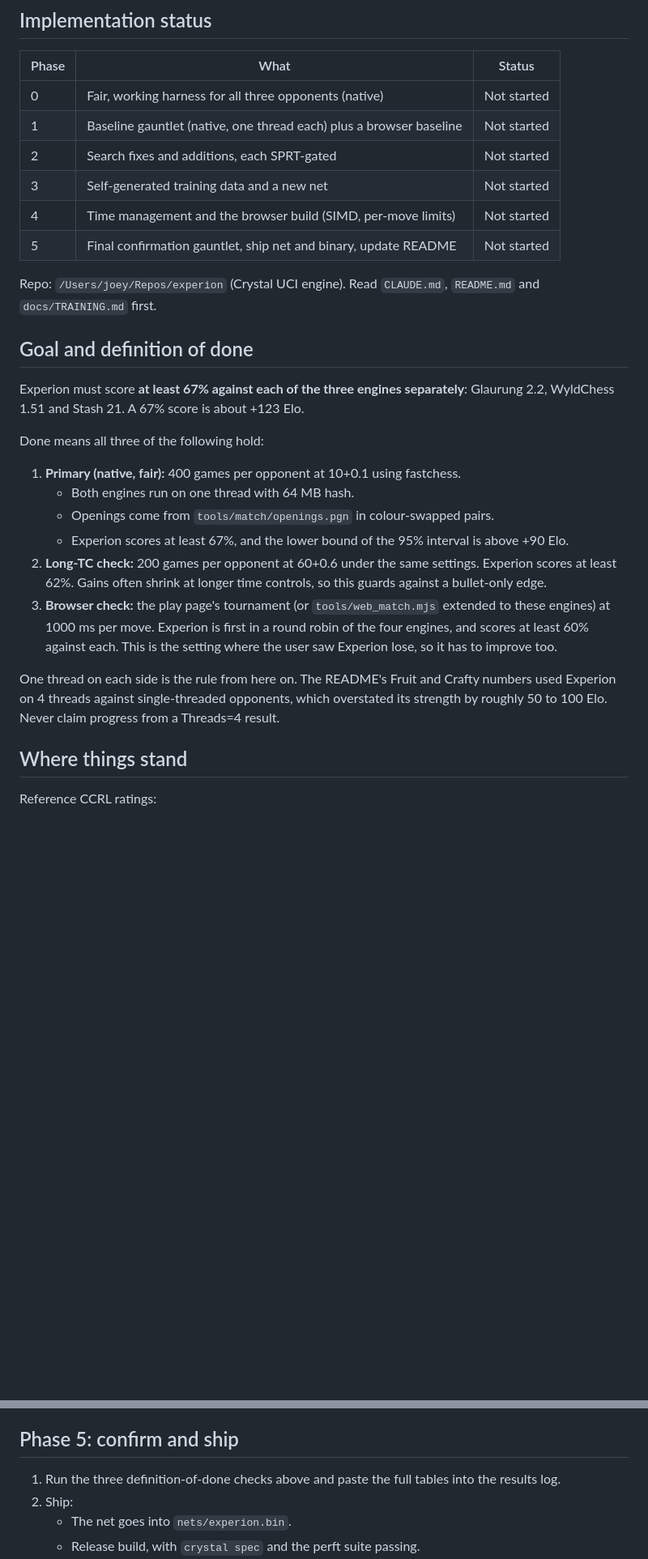
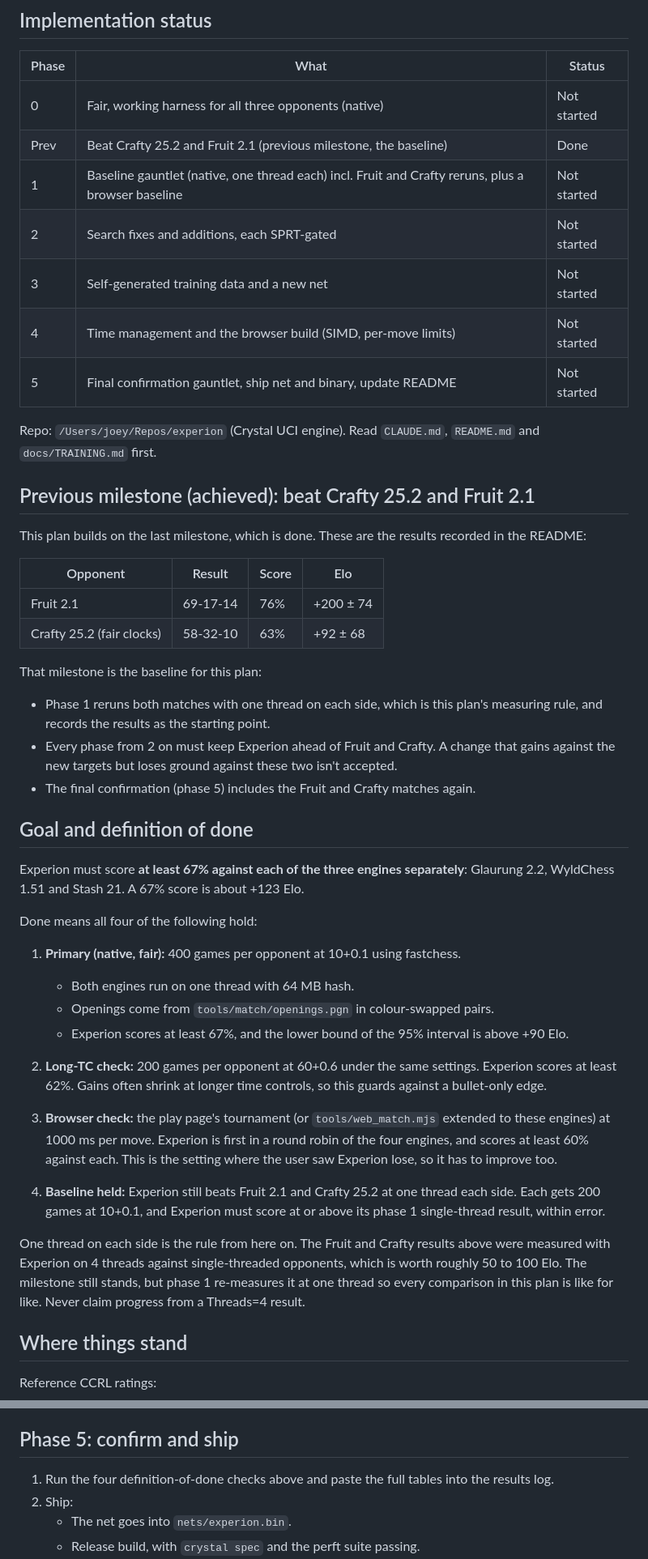
Before and after one commit to joeyrobert/experion, a Markdown page: docs/plans/2026_10_27_BEAT_GLAURUNG_WYLD_STASH.md, 2 parts joined by grey strips. Shown at 81% size. Drawn GitHub-style; blank space fills up the shorter version.

Commit message:
Plan: record the Crafty and Fruit milestone as the baseline

```diff
--- a/docs/plans/2026_10_27_BEAT_GLAURUNG_WYLD_STASH.md
+++ b/docs/plans/2026_10_27_BEAT_GLAURUNG_WYLD_STASH.md
@@ -5,7 +5,8 @@
 | Phase | What | Status |
 | --- | --- | --- |
 | 0 | Fair, working harness for all three opponents (native) | Not started |
-| 1 | Baseline gauntlet (native, one thread each) plus a browser baseline | Not started |
+| Prev | Beat Crafty 25.2 and Fruit 2.1 (previous milestone, the baseline) | Done |
+| 1 | Baseline gauntlet (native, one thread each) incl. Fruit and Crafty reruns, plus a browser baseline | Not started |
 | 2 | Search fixes and additions, each SPRT-gated | Not started |
 | 3 | Self-generated training data and a new net | Not started |
 | 4 | Time management and the browser build (SIMD, per-move limits) | Not started |
@@ -13,11 +14,25 @@
 
 Repo: `/Users/joey/Repos/experion` (Crystal UCI engine). Read `CLAUDE.md`, `README.md` and `docs/TRAINING.md` first.
 
+## Previous milestone (achieved): beat Crafty 25.2 and Fruit 2.1
+
+This plan builds on the last milestone, which is done. These are the results recorded in the README:
+
+| Opponent | Result | Score | Elo |
+| --- | --- | --- | --- |
+| Fruit 2.1 | 69-17-14 | 76% | +200 ± 74 |
+| Crafty 25.2 (fair clocks) | 58-32-10 | 63% | +92 ± 68 |
+
+That milestone is the baseline for this plan:
+- Phase 1 reruns both matches with one thread on each side, which is this plan's measuring rule, and records the results as the starting point.
+- Every phase from 2 on must keep Experion ahead of Fruit and Crafty. A change that gains against the new targets but loses ground against these two isn't accepted.
+- The final confirmation (phase 5) includes the Fruit and Crafty matches again.
+
 ## Goal and definition of done
 
 Experion must score **at least 67% against each of the three engines separately**: Glaurung 2.2, WyldChess 1.51 and Stash 21. A 67% score is about +123 Elo.
 
-Done means all three of the following hold:
+Done means all four of the following hold:
 
 1. **Primary (native, fair):** 400 games per opponent at 10+0.1 using fastchess.
    - Both engines run on one thread with 64 MB hash.
@@ -26,7 +41,9 @@ Done means all three of the following hold:
 2. **Long-TC check:** 200 games per opponent at 60+0.6 under the same settings. Experion scores at least 62%. Gains often shrink at longer time controls, so this guards against a bullet-only edge.
 3. **Browser check:** the play page's tournament (or `tools/web_match.mjs` extended to these engines) at 1000 ms per move. Experion is first in a round robin of the four engines, and scores at least 60% against each. This is the setting where the user saw Experion lose, so it has to improve too.
 
-One thread on each side is the rule from here on. The README's Fruit and Crafty numbers used Experion on 4 threads against single-threaded opponents, which overstated its strength by roughly 50 to 100 Elo. Never claim progress from a Threads=4 result.
+4. **Baseline held:** Experion still beats Fruit 2.1 and Crafty 25.2 at one thread each side. Each gets 200 games at 10+0.1, and Experion must score at or above its phase 1 single-thread result, within error.
+
+One thread on each side is the rule from here on. The Fruit and Crafty results above were measured with Experion on 4 threads against single-threaded opponents, which is worth roughly 50 to 100 Elo. The milestone still stands, but phase 1 re-measures it at one thread so every comparison in this plan is like for like. Never claim progress from a Threads=4 result.
 
 ## Where things stand
 
@@ -162,7 +180,7 @@ The current labels are CCRL engine annotations. The next net should learn from E
 
 ## Phase 5: confirm and ship
 
-1. Run the three definition-of-done checks above and paste the full tables into the results log.
+1. Run the four definition-of-done checks above and paste the full tables into the results log.
 2. Ship:
    - The net goes into `nets/experion.bin`.
    - Release build, with `crystal spec` and the perft suite passing.
```
Also changed, not shown: other parts of docs/plans/2026_10_27_BEAT_GLAURUNG_WYLD_STASH.md (+3 -2 lines).
